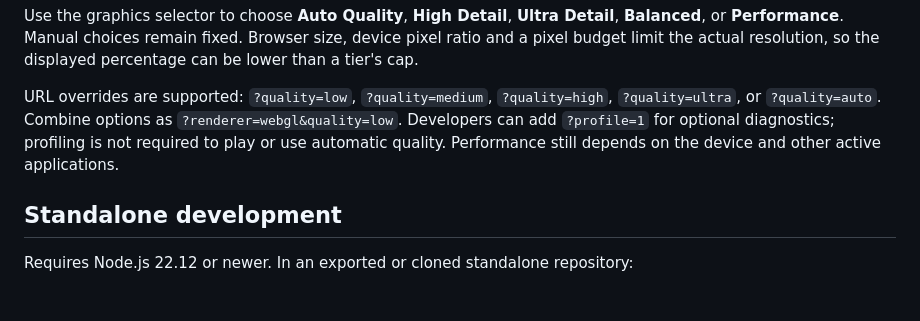
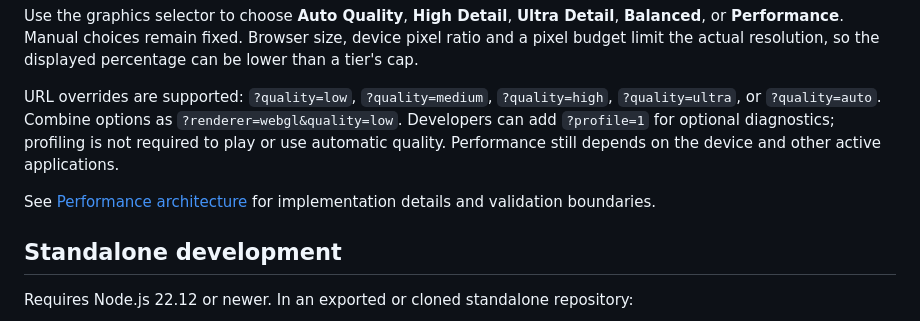
Before and after one commit to mvalancy/csci-40_week_01, a Markdown page: apps/ashdrive/README.md, the part around the change. Rendered like a GitHub page; blank space fills up the shorter version.

Commit message:
Document ASHDRIVE performance architecture

```diff
--- a/apps/ashdrive/README.md
+++ b/apps/ashdrive/README.md
@@ -35,6 +35,8 @@ Emergency resolution scaling uses fresh GPU timings when supported: it avoids re
 Use the graphics selector to choose **Auto Quality**, **High Detail**, **Ultra Detail**, **Balanced**, or **Performance**. Manual choices remain fixed. Browser size, device pixel ratio and a pixel budget limit the actual resolution, so the displayed percentage can be lower than a tier's cap.
 
 URL overrides are supported: `?quality=low`, `?quality=medium`, `?quality=high`, `?quality=ultra`, or `?quality=auto`. Combine options as `?renderer=webgl&quality=low`. Developers can add `?profile=1` for optional diagnostics; profiling is not required to play or use automatic quality. Performance still depends on the device and other active applications.
+
+See [Performance architecture](docs/PERFORMANCE.md) for implementation details and validation boundaries.
 
 ## Standalone development
 
```
Also changed, not shown: 1 other file.
